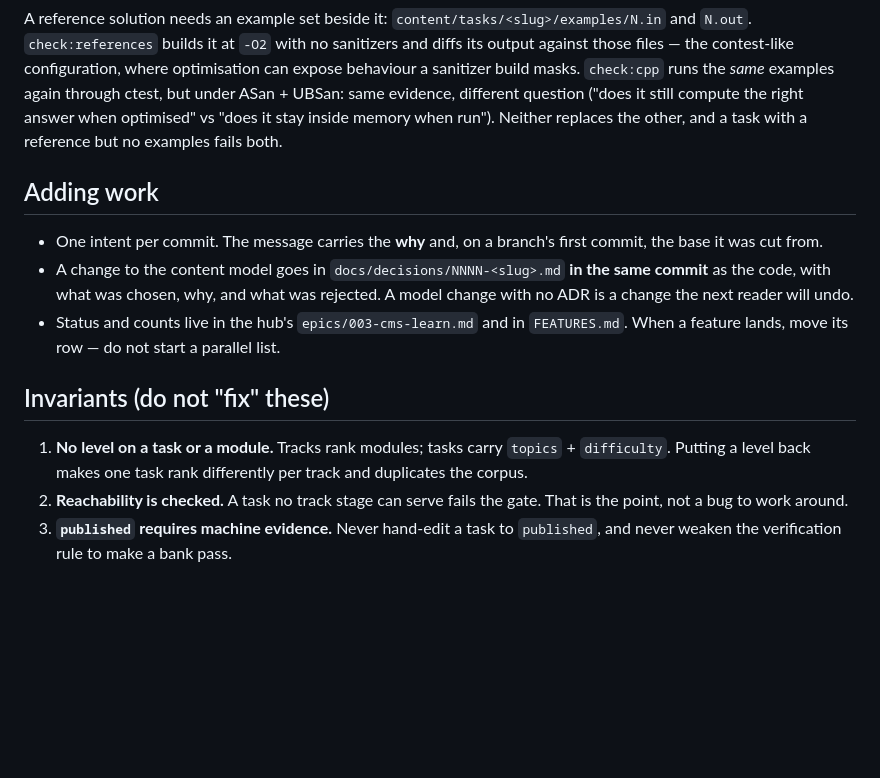
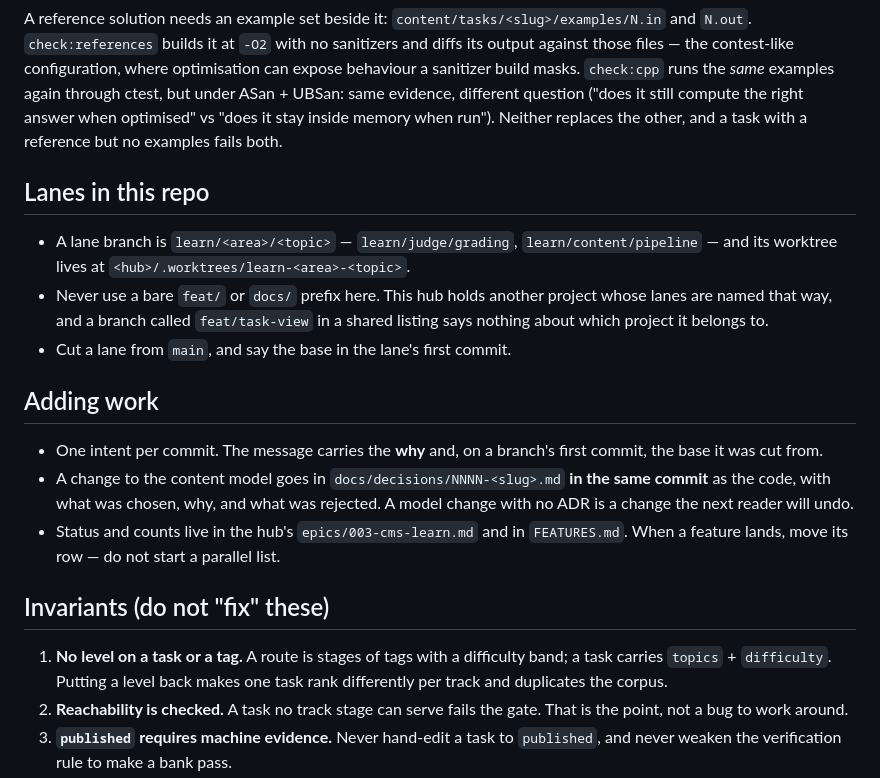
Before and after one commit to champyod/cms-learn, a Markdown page: AGENTS.md, the part around the change. Drawn GitHub-style; blank space fills up the shorter version.

Commit message:
name this repo's lanes learn/<area>/<topic>
The hub holds a second project whose lanes use the bare feat/ and docs/ prefixes, so a branch in a shared
listing gave no clue which project it belonged to. Lanes here are namespaced, cut from main, with the base
named in the first commit. The invariant list also stops describing modules, which no longer exist.

```diff
--- a/AGENTS.md
+++ b/AGENTS.md
@@ -38,6 +38,15 @@ runs the *same* examples again through ctest, but under ASan + UBSan: same evide
 ("does it still compute the right answer when optimised" vs "does it stay inside memory when run").
 Neither replaces the other, and a task with a reference but no examples fails both.
 
+## Lanes in this repo
+
+- A lane branch is `learn/<area>/<topic>` — `learn/judge/grading`, `learn/content/pipeline` — and its
+  worktree lives at `<hub>/.worktrees/learn-<area>-<topic>`.
+- Never use a bare `feat/` or `docs/` prefix here. This hub holds another project whose lanes are named
+  that way, and a branch called `feat/task-view` in a shared listing says nothing about which project it
+  belongs to.
+- Cut a lane from `main`, and say the base in the lane's first commit.
+
 ## Adding work
 
 - One intent per commit. The message carries the **why** and, on a branch's first commit, the base it
@@ -50,7 +59,7 @@ Neither replaces the other, and a task with a reference but no examples fails bo
 
 ## Invariants (do not "fix" these)
 
-1. **No level on a task or a module.** Tracks rank modules; tasks carry `topics` + `difficulty`.
+1. **No level on a task or a tag.** A route is stages of tags with a difficulty band; a task carries `topics` + `difficulty`.
    Putting a level back makes one task rank differently per track and duplicates the corpus.
 2. **Reachability is checked.** A task no track stage can serve fails the gate. That is the point,
    not a bug to work around.
```
